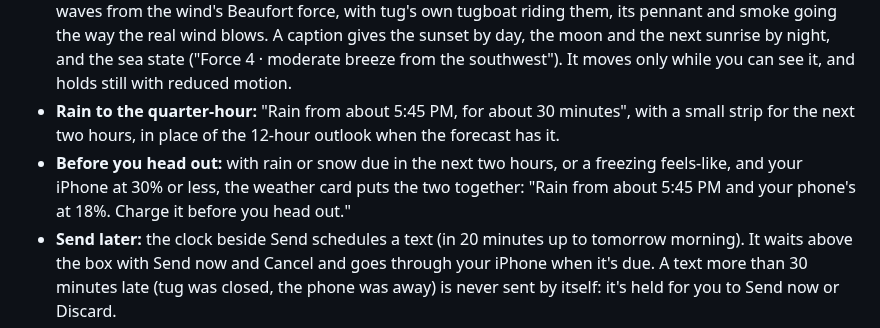
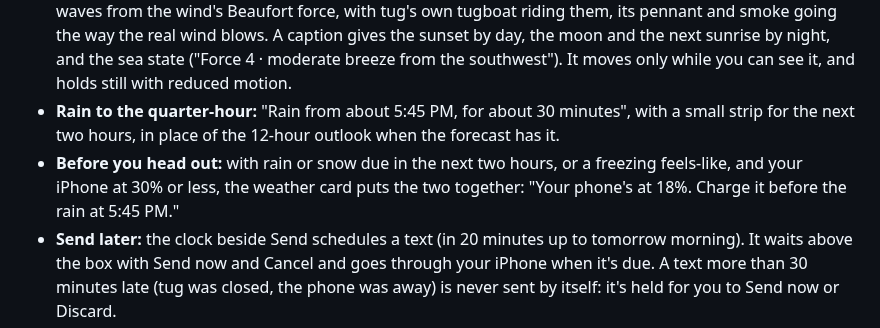
Before and after one commit to Davenee12/tug, a Markdown page: CHANGELOG.md, the part around the change. Rendered like a GitHub page.

```diff
--- a/CHANGELOG.md
+++ b/CHANGELOG.md
@@ -17,8 +17,8 @@ arrives through automatic updates.
 - **Rain to the quarter-hour:** "Rain from about 5:45 PM, for about 30 minutes", with a small strip
   for the next two hours, in place of the 12-hour outlook when the forecast has it.
 - **Before you head out:** with rain or snow due in the next two hours, or a freezing feels-like,
-  and your iPhone at 30% or less, the weather card puts the two together: "Rain from about 5:45 PM
-  and your phone's at 18%. Charge it before you head out."
+  and your iPhone at 30% or less, the weather card puts the two together: "Your phone's at 18%.
+  Charge it before the rain at 5:45 PM."
 - **Send later:** the clock beside Send schedules a text (in 20 minutes up to tomorrow morning). It
   waits above the box with Send now and Cancel and goes through your iPhone when it's due. A text
   more than 30 minutes late (tug was closed, the phone was away) is never sent by itself: it's held
```
Also changed, not shown: README.md (+6 -0 lines), docs/media/weather.png (added), 4 other files.
